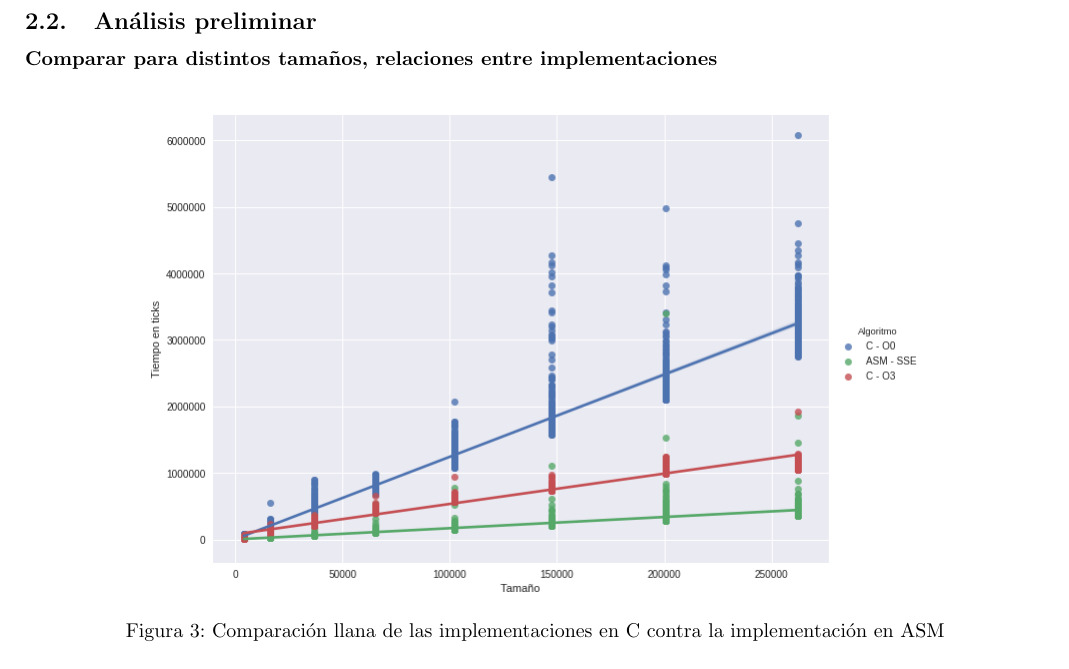
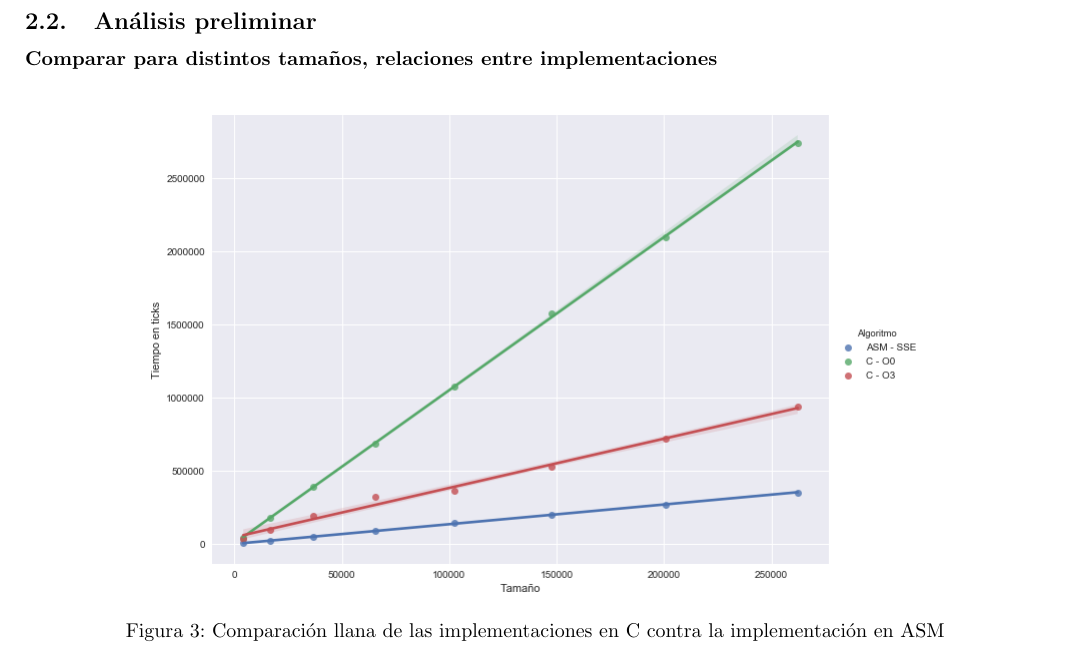
Before and after one commit to ZebaSz/orga2-tp2, a LaTeX document (informe/informe.tex, which reads informe/combinar.tex): part of page 9 of 20, cut so that both start at the same text. Compiled offline with pdfLaTeX.

Commit message:
Agregar nuevos gráficos con data mas limpia

```diff
--- a/informe/combinar.tex
+++ b/informe/combinar.tex
@@ -271,7 +271,7 @@ Lo único que cambia de esta explicación con respecto a cuando el ancho no es m
 \subsubsection*{Comparar para distintos tamaños, relaciones entre implementaciones}
 \begin{figure}[H]
 \centering
-\includegraphics[scale=0.5]{img/fourCombine_CvsASM.png}
+\includegraphics[scale=0.5]{img/fourCombine_CvsASMvsO3.png}
 \caption{Comparación llana de las implementaciones en C contra la implementación en ASM}
 \label{sec:ticksciclo}
 \end{figure}
```
Also changed, not shown: informe/img/conversores_CvsASMvsO3.png, informe/img/fourCombine_CvsASM.png (deleted), informe/img/fourCombine_CvsASMvsO3.png (added), informe/img/linearZoom_CvsASM.png (deleted), informe/img/linearZoom_CvsASMvsO3.png.
